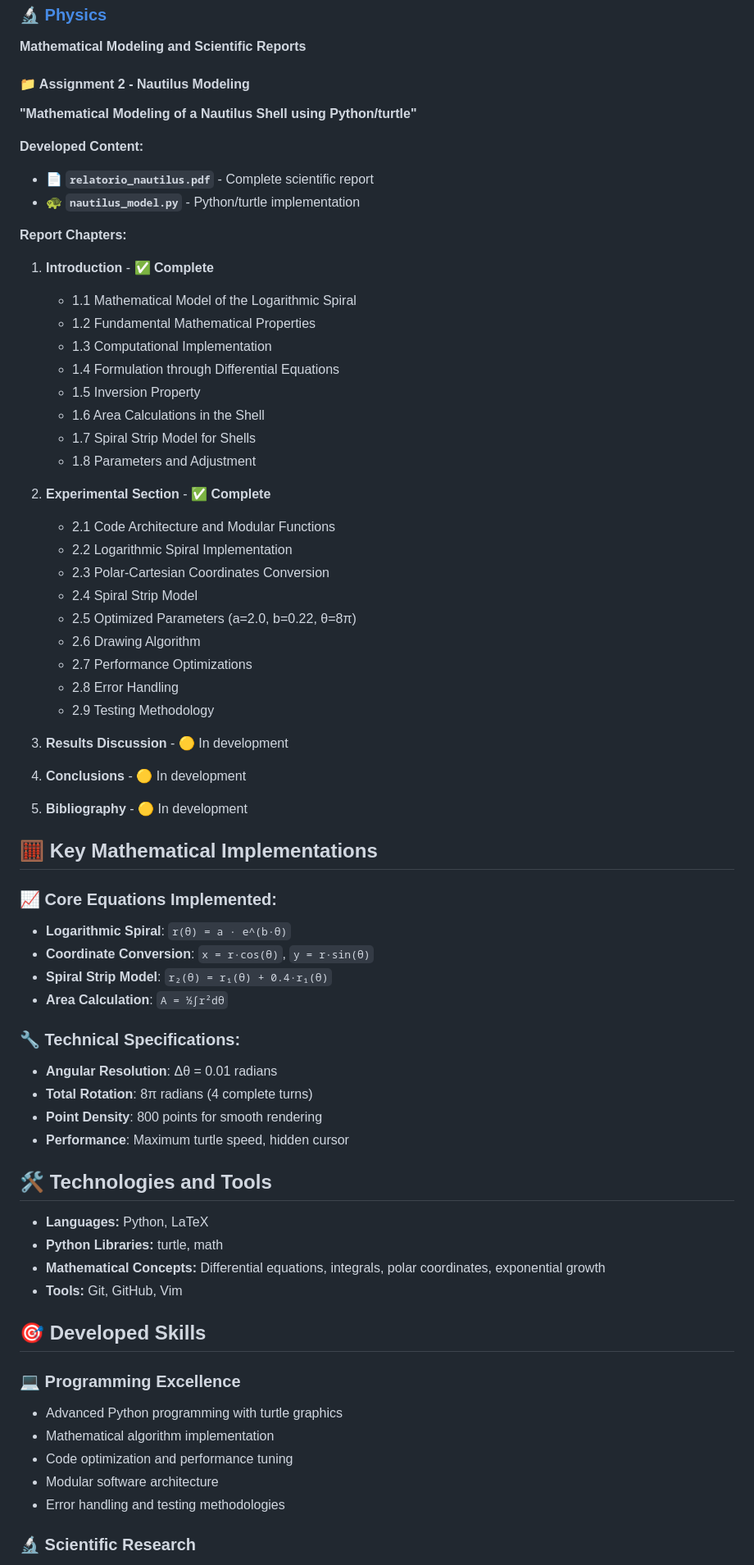
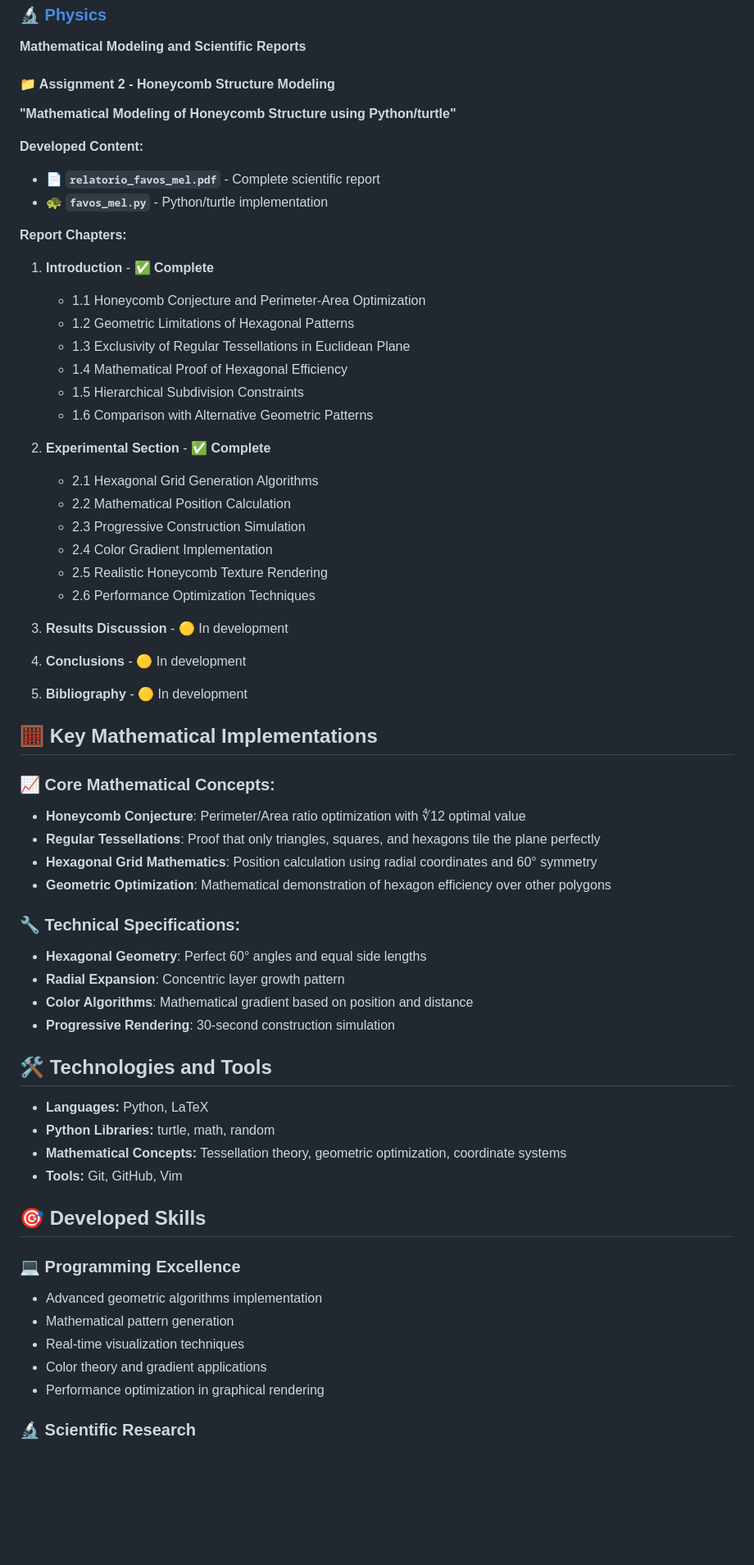
Before and after one commit to AdrianDias444/School-work, a Markdown page: README.md, the part around one of its changes. Shown at 82% size. GitHub-like rendering; blank space fills up the shorter version.

```diff
--- a/README.md
+++ b/README.md
@@ -18,37 +18,32 @@ Repository dedicated to my academic work in IT Applications (AIB) and Physics su
 
 **Mathematical Modeling and Scientific Reports**
 
-#### 📁 Assignment 2 - Nautilus Modeling
+#### 📁 Assignment 2 - Honeycomb Structure Modeling
 
-**"Mathematical Modeling of a Nautilus Shell using Python/turtle"**
+**"Mathematical Modeling of Honeycomb Structure using Python/turtle"**
 
 **Developed Content:**
 
-- 📄 **`relatorio_nautilus.pdf`** - Complete scientific report
-- 🐢 **`nautilus_model.py`** - Python/turtle implementation
+- 📄 **`relatorio_favos_mel.pdf`** - Complete scientific report
+- 🐢 **`favos_mel.py`** - Python/turtle implementation
 
 **Report Chapters:**
 
 1. **Introduction** - ✅ **Complete**
-   - 1.1 Mathematical Model of the Logarithmic Spiral
-   - 1.2 Fundamental Mathematical Properties
-   - 1.3 Computational Implementation
-   - 1.4 Formulation through Differential Equations
-   - 1.5 Inversion Property
-   - 1.6 Area Calculations in the Shell
-   - 1.7 Spiral Strip Model for Shells
-   - 1.8 Parameters and Adjustment
+   - 1.1 Honeycomb Conjecture and Perimeter-Area Optimization
+   - 1.2 Geometric Limitations of Hexagonal Patterns
+   - 1.3 Exclusivity of Regular Tessellations in Euclidean Plane
+   - 1.4 Mathematical Proof of Hexagonal Efficiency
+   - 1.5 Hierarchical Subdivision Constraints
+   - 1.6 Comparison with Alternative Geometric Patterns
 
 2. **Experimental Section** - ✅ **Complete**
-   - 2.1 Code Architecture and Modular Functions
-   - 2.2 Logarithmic Spiral Implementation
-   - 2.3 Polar-Cartesian Coordinates Conversion
-   - 2.4 Spiral Strip Model
-   - 2.5 Optimized Parameters (a=2.0, b=0.22, θ=8π)
-   - 2.6 Drawing Algorithm
-   - 2.7 Performance Optimizations
-   - 2.8 Error Handling
-   - 2.9 Testing Methodology
+   - 2.1 Hexagonal Grid Generation Algorithms
+   - 2.2 Mathematical Position Calculation
+   - 2.3 Progressive Construction Simulation
+   - 2.4 Color Gradient Implementation
+   - 2.5 Realistic Honeycomb Texture Rendering
+   - 2.6 Performance Optimization Techniques
 
 3. **Results Discussion** - 🟡 In development
 4. **Conclusions** - 🟡 In development
@@ -56,36 +51,36 @@ Repository dedicated to my academic work in IT Applications (AIB) and Physics su
 
 ## 🧮 Key Mathematical Implementations
 
-### 📈 Core Equations Implemented:
+### 📈 Core Mathematical Concepts:
 
-- **Logarithmic Spiral**: `r(θ) = a · e^(b·θ)`
-- **Coordinate Conversion**: `x = r·cos(θ)`, `y = r·sin(θ)`
-- **Spiral Strip Model**: `r₂(θ) = r₁(θ) + 0.4·r₁(θ)`
-- **Area Calculation**: `A = ½∫r²dθ`
+- **Honeycomb Conjecture**: Perimeter/Area ratio optimization with ∜12 optimal value
+- **Regular Tessellations**: Proof that only triangles, squares, and hexagons tile the plane perfectly
+- **Hexagonal Grid Mathematics**: Position calculation using radial coordinates and 60° symmetry
+- **Geometric Optimization**: Mathematical demonstration of hexagon efficiency over other polygons
 
 ### 🔧 Technical Specifications:
 
-- **Angular Resolution**: Δθ = 0.01 radians
-- **Total Rotation**: 8π radians (4 complete turns)
-- **Point Density**: 800 points for smooth rendering
-- **Performance**: Maximum turtle speed, hidden cursor
+- **Hexagonal Geometry**: Perfect 60° angles and equal side lengths
+- **Radial Expansion**: Concentric layer growth pattern
+- **Color Algorithms**: Mathematical gradient based on position and distance
+- **Progressive Rendering**: 30-second construction simulation
 
 ## 🛠️ Technologies and Tools
 
 - **Languages:** Python, LaTeX
-- **Python Libraries:** turtle, math
-- **Mathematical Concepts:** Differential equations, integrals, polar coordinates, exponential growth
+- **Python Libraries:** turtle, math, random
+- **Mathematical Concepts:** Tessellation theory, geometric optimization, coordinate systems
 - **Tools:** Git, GitHub, Vim
 
 ## 🎯 Developed Skills
 
 ### 💻 Programming Excellence
 
-- Advanced Python programming with turtle graphics
-- Mathematical algorithm implementation
-- Code optimization and performance tuning
-- Modular software architecture
-- Error handling and testing methodologies
+- Advanced geometric algorithms implementation
+- Mathematical pattern generation
+- Real-time visualization techniques
+- Color theory and gradient applications
+- Performance optimization in graphical rendering
 
 ### 🔬 Scientific Research
 
```
Also changed, not shown: other parts of README.md (+13 -13 lines).
